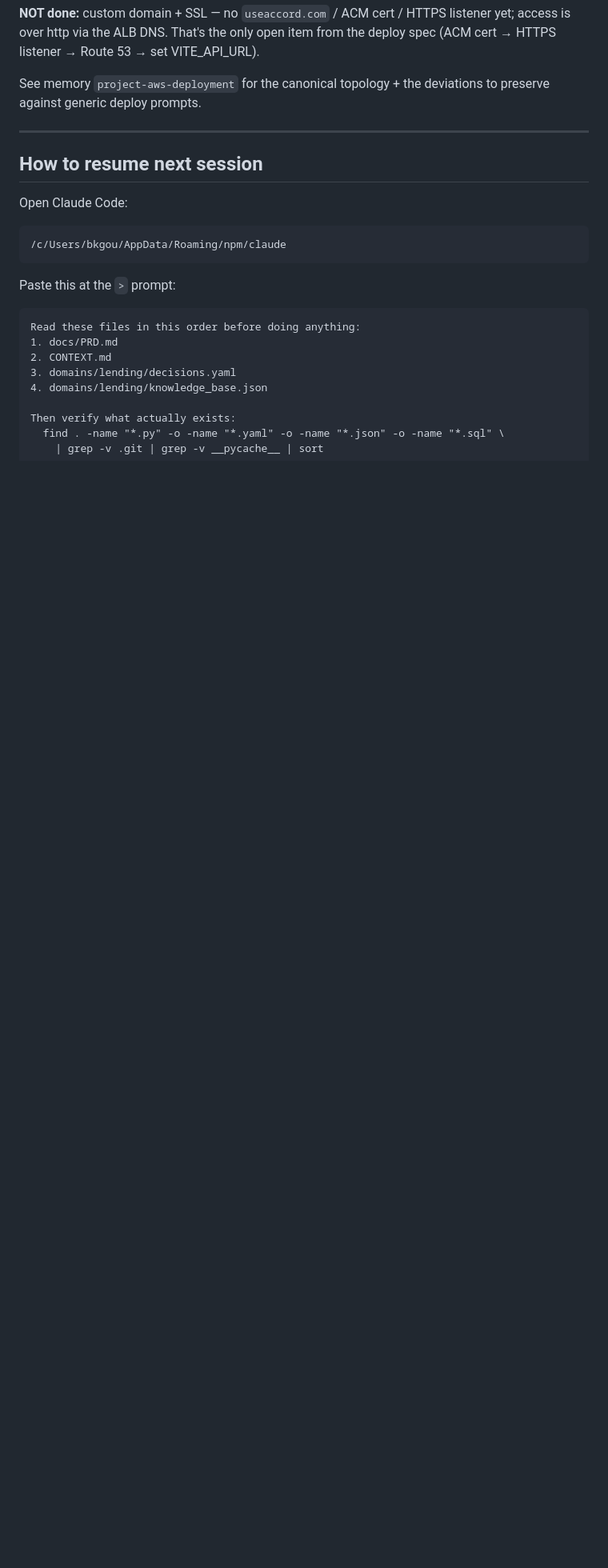
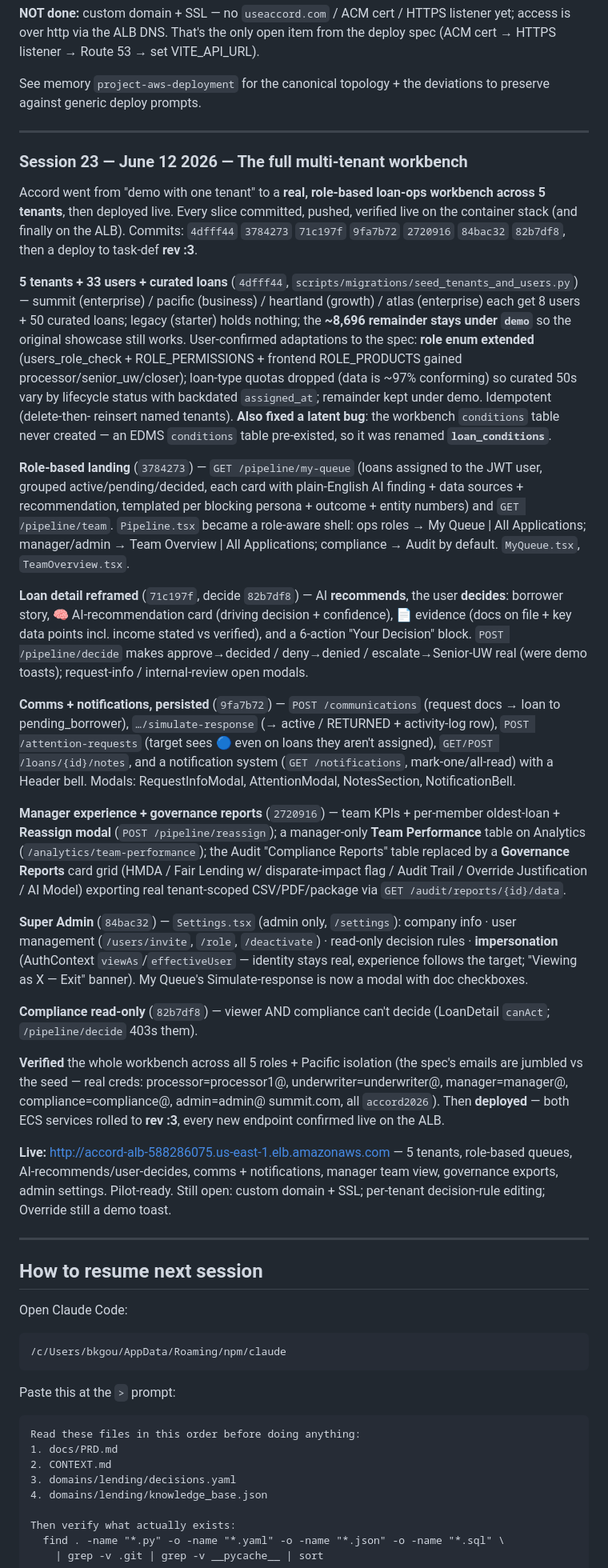
Before and after one commit to krishnamami/decision-os, a Markdown page: CONTEXT.md, the part around one of its changes. Shown at 80% size. Drawn GitHub-style; blank space fills up the shorter version.

Commit message:
CONTEXT.md: Session 23 — full multi-tenant workbench live
Records the 5-tenant seed + role-enum extension, role-based landing (My Queue /
Team Overview), AI-recommends/user-decides loan detail + decide endpoint, comms
+ notifications, manager experience + governance reports, Super-Admin settings +
impersonation, compliance read-only, the cross-role verification, and the deploy
to ECS rev :3 on the live ALB.

Co-Authored-By: Claude Opus 4.8 (1M context) <noreply@anthropic.com>

```diff
--- a/CONTEXT.md
+++ b/CONTEXT.md
@@ -2785,6 +2785,79 @@ to preserve against generic deploy prompts.
 
 ---
 
+### Session 23 — June 12 2026 — The full multi-tenant workbench
+
+Accord went from "demo with one tenant" to a **real, role-based loan-ops
+workbench across 5 tenants**, then deployed live. Every slice committed, pushed,
+verified live on the container stack (and finally on the ALB). Commits:
+`4dfff44` `3784273` `71c197f` `9fa7b72` `2720916` `84bac32` `82b7df8`, then a
+deploy to task-def **rev :3**.
+
+**5 tenants + 33 users + curated loans** (`4dfff44`,
+`scripts/migrations/seed_tenants_and_users.py`) — summit (enterprise) / pacific
+(business) / heartland (growth) / atlas (enterprise) each get 8 users + 50
+curated loans; legacy (starter) holds nothing; the **~8,696 remainder stays
+under `demo`** so the original showcase still works. User-confirmed adaptations
+to the spec: **role enum extended** (users_role_check + ROLE_PERMISSIONS +
+frontend ROLE_PRODUCTS gained processor/senior_uw/closer); loan-type quotas
+dropped (data is ~97% conforming) so curated 50s vary by lifecycle status with
+backdated `assigned_at`; remainder kept under demo. Idempotent (delete-then-
+reinsert named tenants). **Also fixed a latent bug**: the workbench `conditions`
+table never created — an EDMS `conditions` table pre-existed, so it was renamed
+**`loan_conditions`**.
+
+**Role-based landing** (`3784273`) — `GET /pipeline/my-queue` (loans assigned to
+the JWT user, grouped active/pending/decided, each card with plain-English AI
+finding + data sources + recommendation, templated per blocking persona +
+outcome + entity numbers) and `GET /pipeline/team`. `Pipeline.tsx` became a
+role-aware shell: ops roles → My Queue | All Applications; manager/admin → Team
+Overview | All Applications; compliance → Audit by default. `MyQueue.tsx`,
+`TeamOverview.tsx`.
+
+**Loan detail reframed** (`71c197f`, decide `82b7df8`) — AI **recommends**, the
+user **decides**: borrower story, 🧠 AI-recommendation card (driving decision +
+confidence), 📄 evidence (docs on file + key data points incl. income stated vs
+verified), and a 6-action "Your Decision" block. `POST /pipeline/decide` makes
+approve→decided / deny→denied / escalate→Senior-UW real (were demo toasts);
+request-info / internal-review open modals.
+
+**Comms + notifications, persisted** (`9fa7b72`) — `POST /communications`
+(request docs → loan to pending_borrower), `…/simulate-response` (→ active /
+RETURNED + activity-log row), `POST /attention-requests` (target sees 🔵 even on
+loans they aren't assigned), `GET/POST /loans/{id}/notes`, and a notification
+system (`GET /notifications`, mark-one/all-read) with a Header bell. Modals:
+RequestInfoModal, AttentionModal, NotesSection, NotificationBell.
+
+**Manager experience + governance reports** (`2720916`) — team KPIs + per-member
+oldest-loan + **Reassign modal** (`POST /pipeline/reassign`); a manager-only
+**Team Performance** table on Analytics (`/analytics/team-performance`); the
+Audit "Compliance Reports" table replaced by a **Governance Reports** card grid
+(HMDA / Fair Lending w/ disparate-impact flag / Audit Trail / Override
+Justification / AI Model) exporting real tenant-scoped CSV/PDF/package via
+`GET /audit/reports/{id}/data`.
+
+**Super Admin** (`84bac32`) — `Settings.tsx` (admin only, `/settings`): company
+info · user management (`/users/invite`, `/role`, `/deactivate`) · read-only
+decision rules · **impersonation** (AuthContext `viewAs`/`effectiveUser` — identity
+stays real, experience follows the target; "Viewing as X — Exit" banner). My
+Queue's Simulate-response is now a modal with doc checkboxes.
+
+**Compliance read-only** (`82b7df8`) — viewer AND compliance can't decide
+(LoanDetail `canAct`; `/pipeline/decide` 403s them).
+
+**Verified** the whole workbench across all 5 roles + Pacific isolation (the
+spec's emails are jumbled vs the seed — real creds: processor=processor1@,
+underwriter=underwriter@, manager=manager@, compliance=compliance@, admin=admin@
+summit.com, all `accord2026`). Then **deployed** — both ECS services rolled to
+**rev :3**, every new endpoint confirmed live on the ALB.
+
+**Live:** http://accord-alb-588286075.us-east-1.elb.amazonaws.com — 5 tenants,
+role-based queues, AI-recommends/user-decides, comms + notifications, manager
+team view, governance exports, admin settings. Pilot-ready. Still open: custom
+domain + SSL; per-tenant decision-rule editing; Override still a demo toast.
+
+---
+
 ## How to resume next session
 
 Open Claude Code:
```
Also changed, not shown: other parts of CONTEXT.md (+1 -1 lines).
